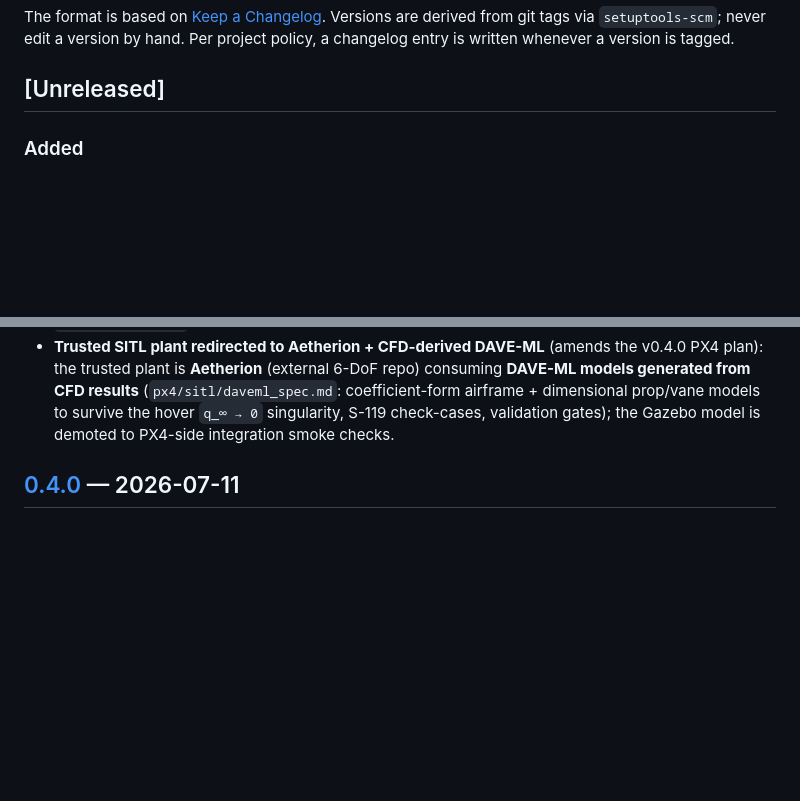
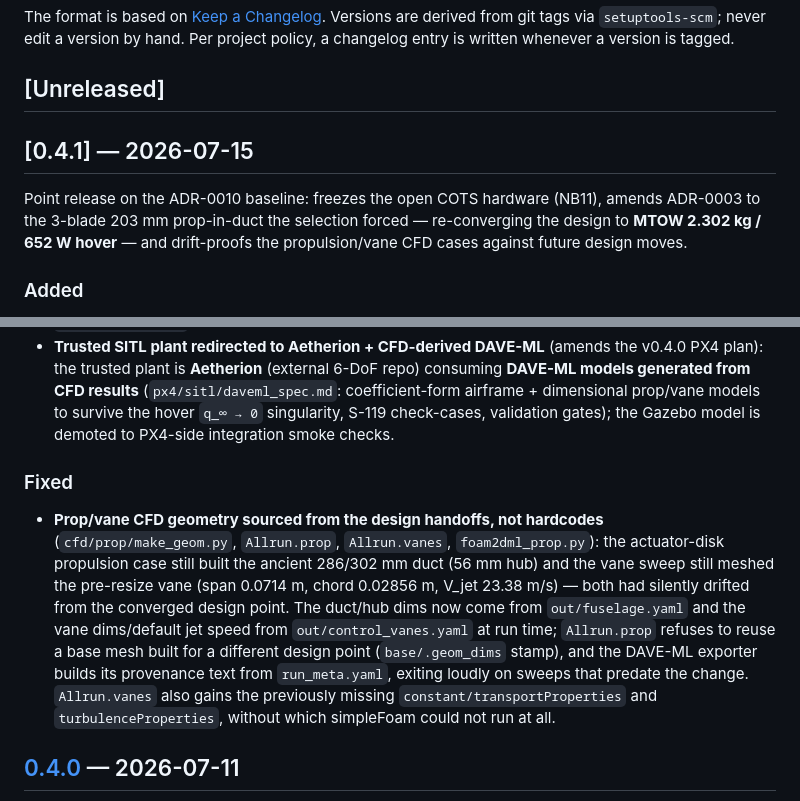
Before and after one commit to onurtuncer/vbat-uav-notebooks, a Markdown page: CHANGELOG.md, 2 parts joined by grey strips. Drawn GitHub-style; blank space fills up the shorter version.

Commit message:
Roll changelog for v0.4.1
Co-Authored-By: Claude Fable 5 <noreply@anthropic.com>

```diff
--- a/CHANGELOG.md
+++ b/CHANGELOG.md
@@ -8,6 +8,14 @@ by hand. Per project policy, a changelog entry is written whenever a version
 is tagged.
 
 ## [Unreleased]
+
+## [0.4.1] — 2026-07-15
+
+Point release on the ADR-0010 baseline: freezes the open COTS hardware
+(NB11), amends ADR-0003 to the 3-blade 203 mm prop-in-duct the selection
+forced — re-converging the design to **MTOW 2.302 kg / 652 W hover** —
+and drift-proofs the propulsion/vane CFD cases against future design
+moves.
 
 ### Added
 
@@ -81,6 +89,24 @@ is tagged.
   dimensional prop/vane models to survive the hover `q_∞ → 0`
   singularity, S-119 check-cases, validation gates); the Gazebo model is
   demoted to PX4-side integration smoke checks.
+
+### Fixed
+
+- **Prop/vane CFD geometry sourced from the design handoffs, not
+  hardcodes** (`cfd/prop/make_geom.py`, `Allrun.prop`, `Allrun.vanes`,
+  `foam2dml_prop.py`): the actuator-disk propulsion case still built the
+  ancient 286/302 mm duct (56 mm hub) and the vane sweep still meshed
+  the pre-resize vane (span 0.0714 m, chord 0.02856 m, V_jet
+  23.38 m/s) — both had silently drifted from the converged design
+  point. The duct/hub dims now come from `out/fuselage.yaml` and the
+  vane dims/default jet speed from `out/control_vanes.yaml` at run
+  time; `Allrun.prop` refuses to reuse a base mesh built for a
+  different design point (`base/.geom_dims` stamp), and the DAVE-ML
+  exporter builds its provenance text from `run_meta.yaml`, exiting
+  loudly on sweeps that predate the change. `Allrun.vanes` also gains
+  the previously missing `constant/transportProperties` and
+  `turbulenceProperties`, without which simpleFoam could not run at
+  all.
 
 ## [0.4.0] — 2026-07-11
 
```
